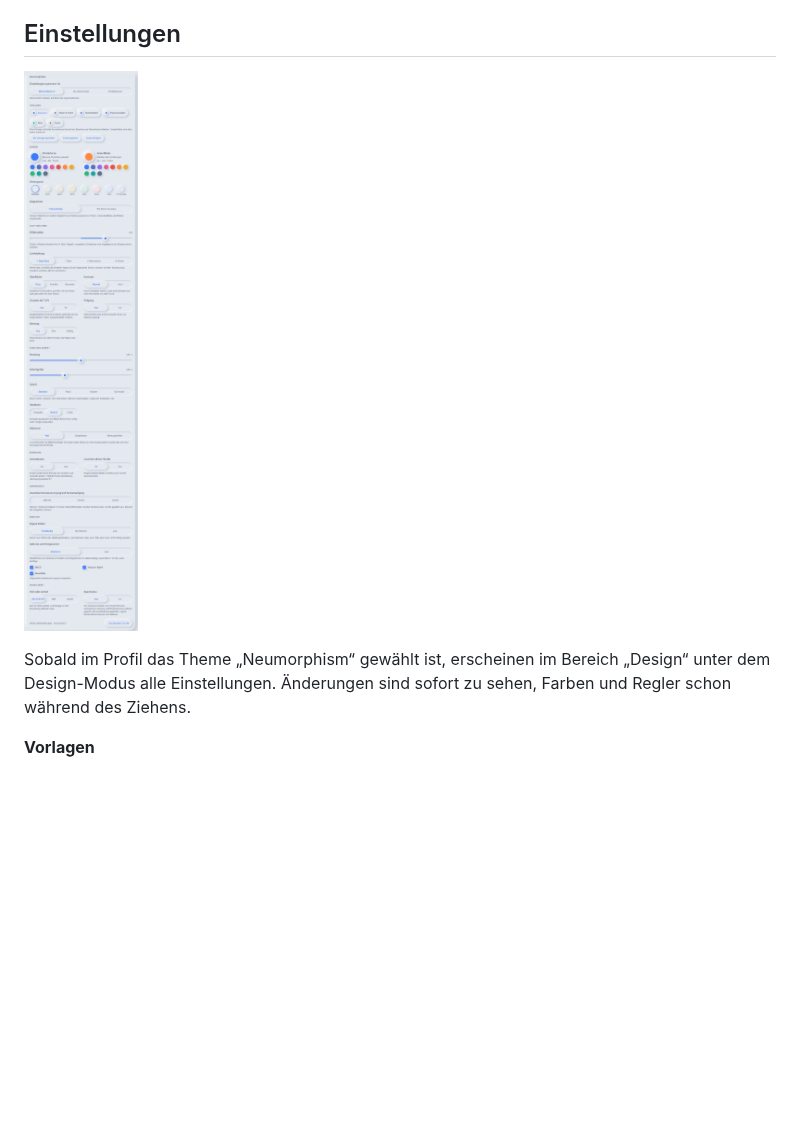
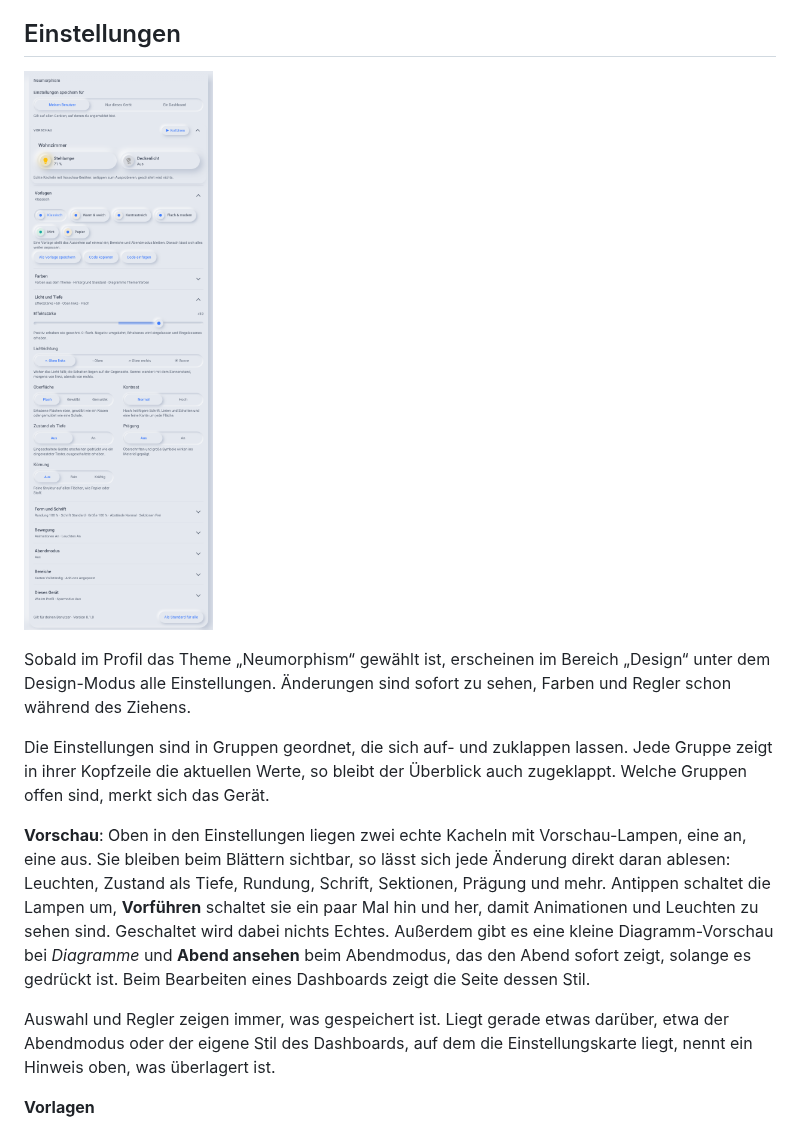
Before and after one commit to Ga-Re/HAThemeNeumorphism, a Markdown page: README.md, the part around the change. Drawn GitHub-style; pictures changed too: colorpicker.png; blank space fills up the shorter version.

```diff
--- a/README.md
+++ b/README.md
@@ -41,6 +41,12 @@ Updates kommen über HACS, mit Versionsnummer und Änderungen (siehe [CHANGELOG]
 ![Einstellungen im Profil](colorpicker.png)
 
 Sobald im Profil das Theme „Neumorphism“ gewählt ist, erscheinen im Bereich „Design“ unter dem Design-Modus alle Einstellungen. Änderungen sind sofort zu sehen, Farben und Regler schon während des Ziehens.
+
+Die Einstellungen sind in Gruppen geordnet, die sich auf- und zuklappen lassen. Jede Gruppe zeigt in ihrer Kopfzeile die aktuellen Werte, so bleibt der Überblick auch zugeklappt. Welche Gruppen offen sind, merkt sich das Gerät.
+
+**Vorschau**: Oben in den Einstellungen liegen zwei echte Kacheln mit Vorschau-Lampen, eine an, eine aus. Sie bleiben beim Blättern sichtbar, so lässt sich jede Änderung direkt daran ablesen: Leuchten, Zustand als Tiefe, Rundung, Schrift, Sektionen, Prägung und mehr. Antippen schaltet die Lampen um, **Vorführen** schaltet sie ein paar Mal hin und her, damit Animationen und Leuchten zu sehen sind. Geschaltet wird dabei nichts Echtes. Außerdem gibt es eine kleine Diagramm-Vorschau bei *Diagramme* und **Abend ansehen** beim Abendmodus, das den Abend sofort zeigt, solange es gedrückt ist. Beim Bearbeiten eines Dashboards zeigt die Seite dessen Stil.
+
+Auswahl und Regler zeigen immer, was gespeichert ist. Liegt gerade etwas darüber, etwa der Abendmodus oder der eigene Stil des Dashboards, auf dem die Einstellungskarte liegt, nennt ein Hinweis oben, was überlagert ist.
 
 **Vorlagen**
 - Fertige Stile per Klick: *Klassisch*, *Warm & weich*, *Kontrastreich*, *Flach & modern*, *Mint* und *Papier*. Sie stellen das Aussehen auf einmal ein, Bereiche und Abendmodus bleiben. Danach lässt sich alles weiter anpassen
```
Also changed, not shown: CHANGELOG.md (+27 -0 lines), 4 other files.
